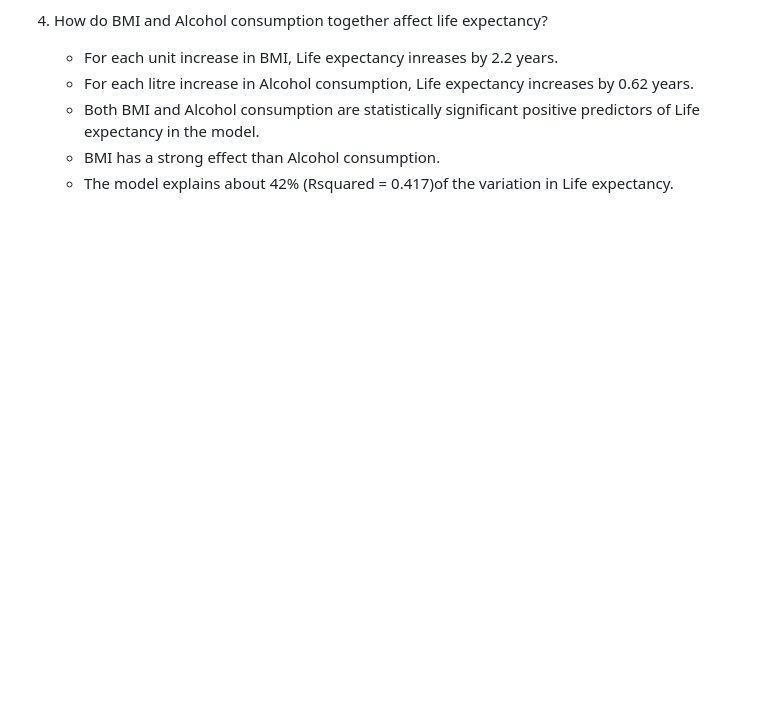
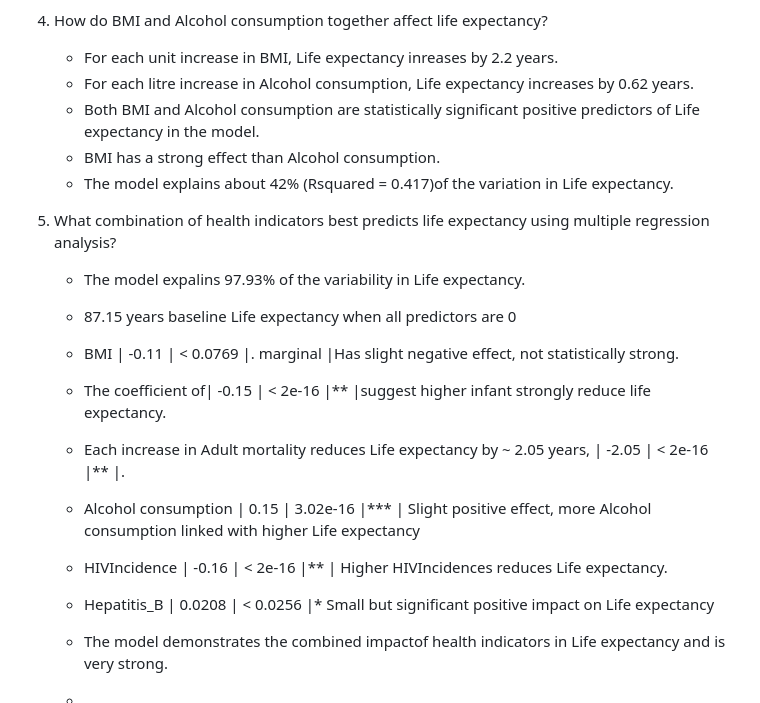
Before and after one commit to Celumusa91/Life-expectancy-Analysis, a Markdown page: README.md, the part around the change. Rendered like a GitHub page; blank space fills up the shorter version.

```diff
--- a/README.md
+++ b/README.md
@@ -177,3 +177,16 @@ View(sample_data)
    - Both BMI and Alcohol consumption are statistically significant positive predictors of Life expectancy in the model.
    - BMI has a strong effect than Alcohol consumption.
    - The model explains about 42% (Rsquared = 0.417)of the variation in Life expectancy.
+
+5. What combination of health indicators best predicts life expectancy using multiple regression analysis?
+   - The model expalins 97.93% of the variability in Life expectancy.
+   - 87.15 years baseline Life expectancy when all predictors are 0
+   - BMI | -0.11 | < 0.0769 |. marginal |Has slight negative effect, not statistically strong.
+   - The coefficient of| -0.15 | < 2e-16 |** |suggest higher infant strongly reduce life expectancy.
+   - Each increase in Adult mortality reduces Life expectancy by ~ 2.05 years, | -2.05 | < 2e-16 |** |.
+   - Alcohol consumption | 0.15 |  3.02e-16 |*** | Slight positive effect, more Alcohol consumption linked with higher Life expectancy
+   - HIVIncidence | -0.16 | < 2e-16 |** | Higher HIVIncidences reduces Life expectancy.
+   - Hepatitis_B | 0.0208 | < 0.0256 |* Small but significant positive impact on Life expectancy
+   - The model demonstrates the combined impactof health indicators in Life expectancy and is very strong.
+
+   -
```
